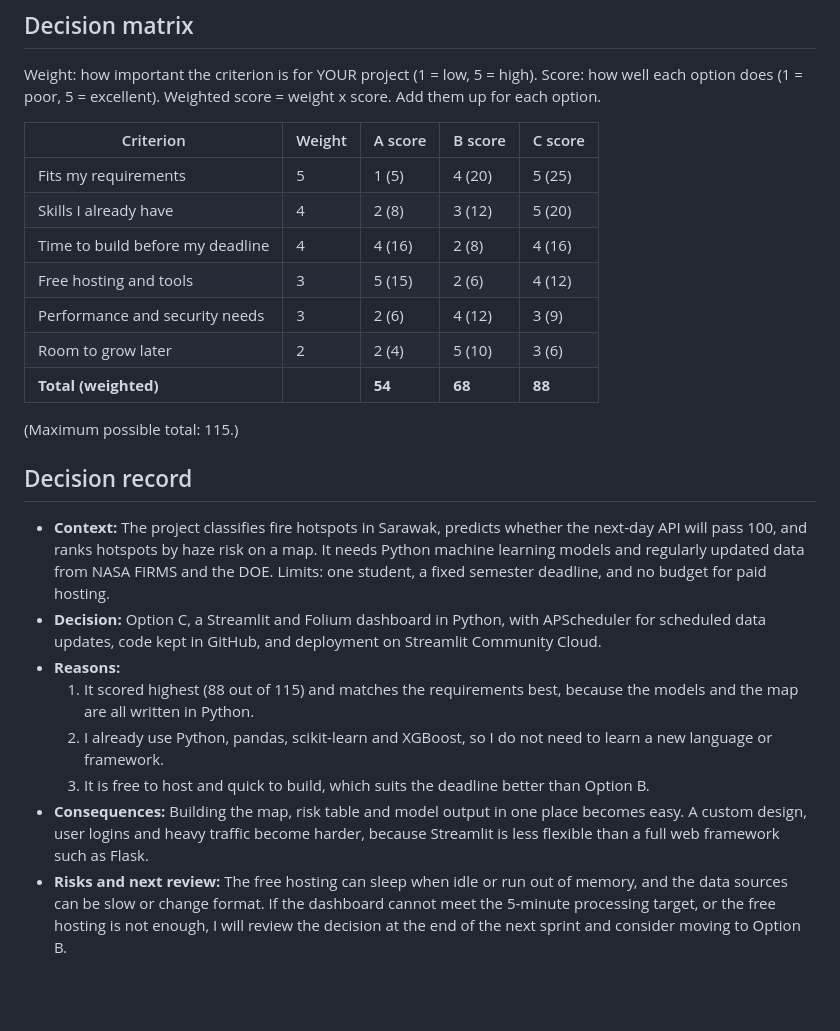
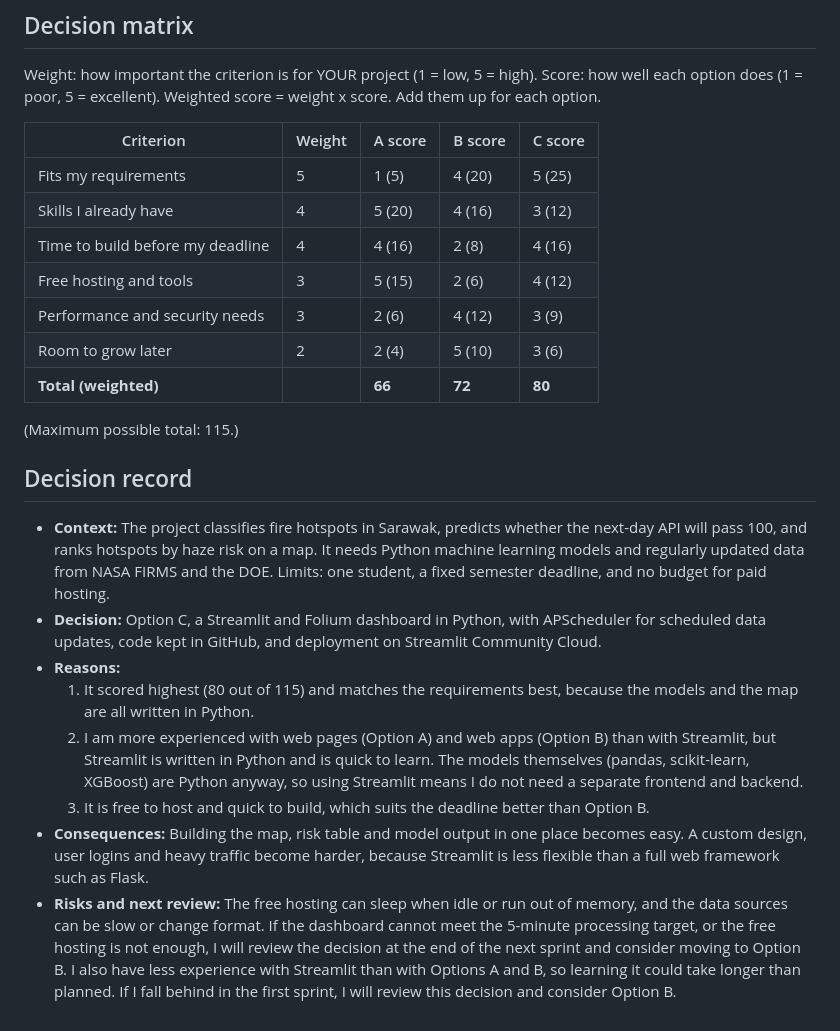
Before and after one commit to nurinirdnz/CSC640-week4-lab, a Markdown page: docs/tech-stack-evaluation.md, the part around the change. Drawn GitHub-style; blank space fills up the shorter version.

Commit message:
Revise tech stack evaluation and decision record
Updated evaluation scores and decision reasoning for tech stack.

```diff
--- a/docs/tech-stack-evaluation.md
+++ b/docs/tech-stack-evaluation.md
@@ -31,15 +31,15 @@ Weight: how important the criterion is for YOUR project (1 = low, 5 = high).
 Score: how well each option does (1 = poor, 5 = excellent).
 Weighted score = weight x score. Add them up for each option.
 
-| Criterion                        | Weight | A score | B score | C score |
-| -------------------------------- | ------ | ------- | ------- | ------- |
-| Fits my requirements             | 5      | 1 (5)   | 4 (20)  | 5 (25)  |
-| Skills I already have            | 4      | 2 (8)   | 3 (12)  | 5 (20)  |
-| Time to build before my deadline | 4      | 4 (16)  | 2 (8)   | 4 (16)  |
-| Free hosting and tools           | 3      | 5 (15)  | 2 (6)   | 4 (12)  |
-| Performance and security needs   | 3      | 2 (6)   | 4 (12)  | 3 (9)   |
-| Room to grow later               | 2      | 2 (4)   | 5 (10)  | 3 (6)   |
-| **Total (weighted)**             |        | **54**  | **68**  | **88**  |
+| Criterion                        | Weight | A score  | B score  | C score  |
+| -------------------------------- | ------ | -------- | -------- | -------- |
+| Fits my requirements             | 5      | 1 (5)    | 4 (20)   | 5 (25)   |
+| Skills I already have            | 4      | 5 (20)   | 4 (16)   | 3 (12)   |
+| Time to build before my deadline | 4      | 4 (16)   | 2 (8)    | 4 (16)   |
+| Free hosting and tools           | 3      | 5 (15)   | 2 (6)    | 4 (12)   |
+| Performance and security needs   | 3      | 2 (6)    | 4 (12)   | 3 (9)    |
+| Room to grow later               | 2      | 2 (4)    | 5 (10)   | 3 (6)    |
+| **Total (weighted)**             |        | **66**   | **72**   | **80**   |
 
 (Maximum possible total: 115.)
 
@@ -48,8 +48,8 @@ Weighted score = weight x score. Add them up for each option.
 - **Context:** The project classifies fire hotspots in Sarawak, predicts whether the next-day API will pass 100, and ranks hotspots by haze risk on a map. It needs Python machine learning models and regularly updated data from NASA FIRMS and the DOE. Limits: one student, a fixed semester deadline, and no budget for paid hosting.
 - **Decision:** Option C, a Streamlit and Folium dashboard in Python, with APScheduler for scheduled data updates, code kept in GitHub, and deployment on Streamlit Community Cloud.
 - **Reasons:**
-  1. It scored highest (88 out of 115) and matches the requirements best, because the models and the map are all written in Python.
-  2. I already use Python, pandas, scikit-learn and XGBoost, so I do not need to learn a new language or framework.
+  1. It scored highest (80 out of 115) and matches the requirements best, because the models and the map are all written in Python.
+  2. I am more experienced with web pages (Option A) and web apps (Option B) than with Streamlit, but Streamlit is written in Python and is quick to learn. The models themselves (pandas, scikit-learn, XGBoost) are Python anyway, so using Streamlit means I do not need a separate frontend and backend.
   3. It is free to host and quick to build, which suits the deadline better than Option B.
 - **Consequences:** Building the map, risk table and model output in one place becomes easy. A custom design, user logins and heavy traffic become harder, because Streamlit is less flexible than a full web framework such as Flask.
-- **Risks and next review:** The free hosting can sleep when idle or run out of memory, and the data sources can be slow or change format. If the dashboard cannot meet the 5-minute processing target, or the free hosting is not enough, I will review the decision at the end of the next sprint and consider moving to Option B.
+- **Risks and next review:** The free hosting can sleep when idle or run out of memory, and the data sources can be slow or change format. If the dashboard cannot meet the 5-minute processing target, or the free hosting is not enough, I will review the decision at the end of the next sprint and consider moving to Option B. I also have less experience with Streamlit than with Options A and B, so learning it could take longer than planned. If I fall behind in the first sprint, I will review this decision and consider Option B.
```
